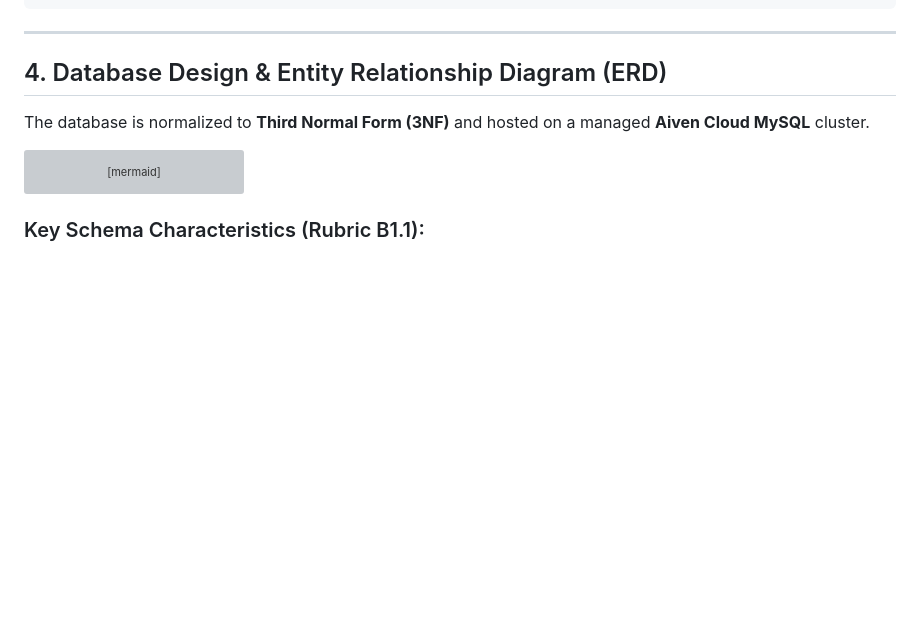
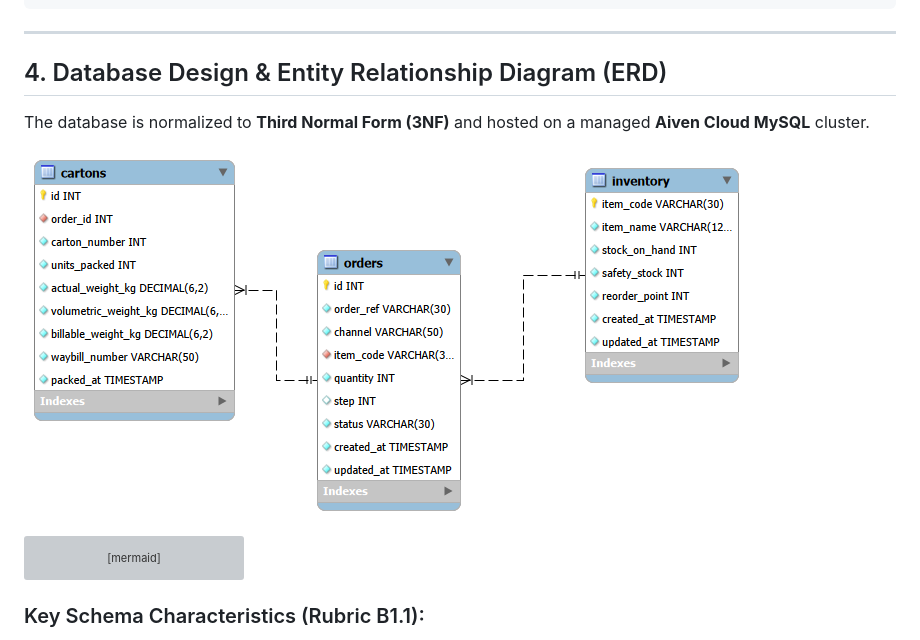
Before and after one commit to u24590772/BFB-Group-28-Project, a Markdown page: README.md, the part around the change. Drawn GitHub-style; pictures changed too: database/erd.png (added); blank space fills up the shorter version; grey boxes are pictures that could not be loaded.

Commit message:
Add exported MySQL Workbench ERD diagram and embed in README

````diff
--- a/README.md
+++ b/README.md
@@ -68,6 +68,8 @@ BFB-Group-28-Project/
 ## 4. Database Design & Entity Relationship Diagram (ERD)
 
 The database is normalized to **Third Normal Form (3NF)** and hosted on a managed **Aiven Cloud MySQL** cluster.
+
+![FinFlow MySQL Entity Relationship Diagram (ERD)](database/erd.png)
 
 ```mermaid
 erDiagram
````
